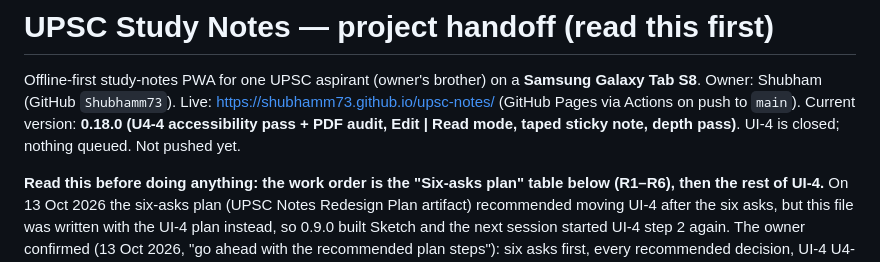
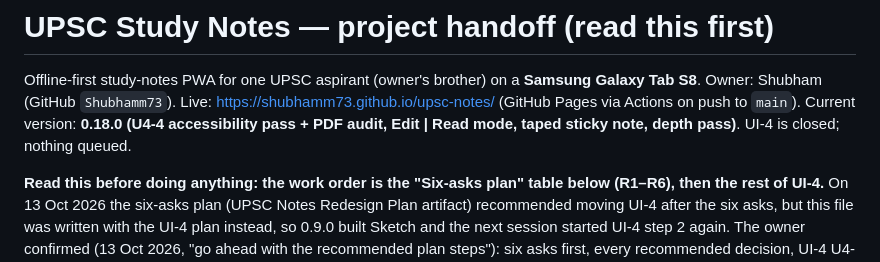
Before and after one commit to Shubhamm73/upsc-notes, a Markdown page: CLAUDE.md, the part around the change. Rendered like a GitHub page.

Commit message:
CLAUDE.md: 0.18.0 pushed
Co-Authored-By: Claude Sonnet 5.5 <noreply@anthropic.com>

```diff
--- a/CLAUDE.md
+++ b/CLAUDE.md
@@ -2,7 +2,7 @@
 
 Offline-first study-notes PWA for one UPSC aspirant (owner's brother) on a **Samsung Galaxy Tab S8**.
 Owner: Shubham (GitHub `Shubhamm73`). Live: https://shubhamm73.github.io/upsc-notes/ (GitHub Pages via Actions on push to `main`).
-Current version: **0.18.0 (U4-4 accessibility pass + PDF audit, Edit | Read mode, taped sticky note, depth pass)**. UI-4 is closed; nothing queued. Not pushed yet.
+Current version: **0.18.0 (U4-4 accessibility pass + PDF audit, Edit | Read mode, taped sticky note, depth pass)**. UI-4 is closed; nothing queued.
 
 **Read this before doing anything: the work order is the "Six-asks plan" table below (R1–R6), then the rest of UI-4.** On 13 Oct 2026 the six-asks plan (UPSC Notes Redesign Plan artifact) recommended moving UI-4 after the six asks, but this file was written with the UI-4 plan instead, so 0.9.0 built Sketch and the next session started UI-4 step 2 again. The owner confirmed (13 Oct 2026, "go ahead with the recommended plan steps"): six asks first, every recommended decision, UI-4 U4-2…U4-4 after them. Sketch (0.9.0) stays.
 
```
